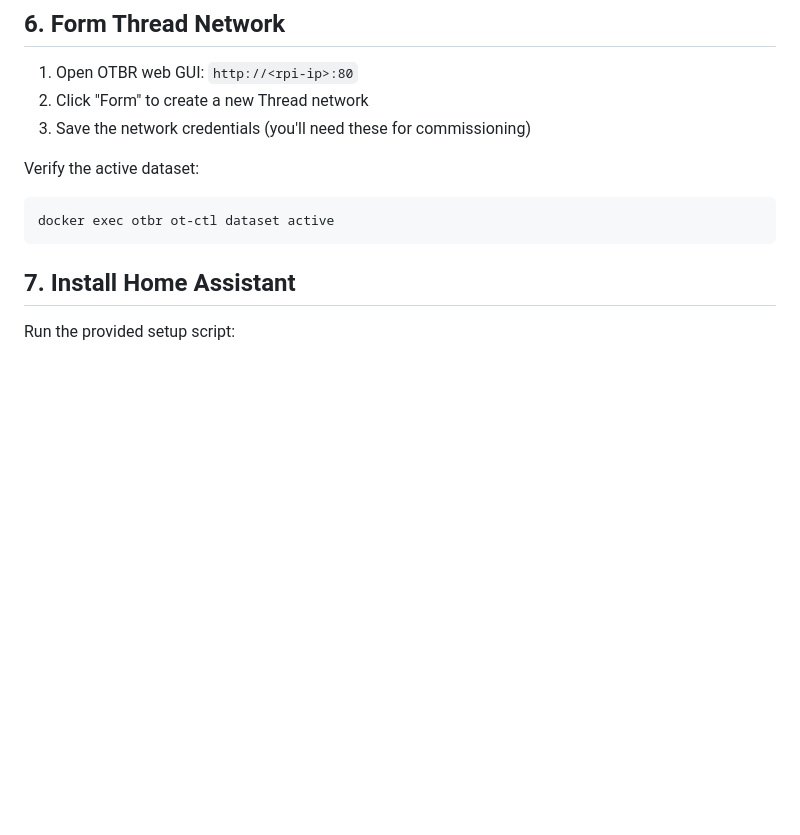
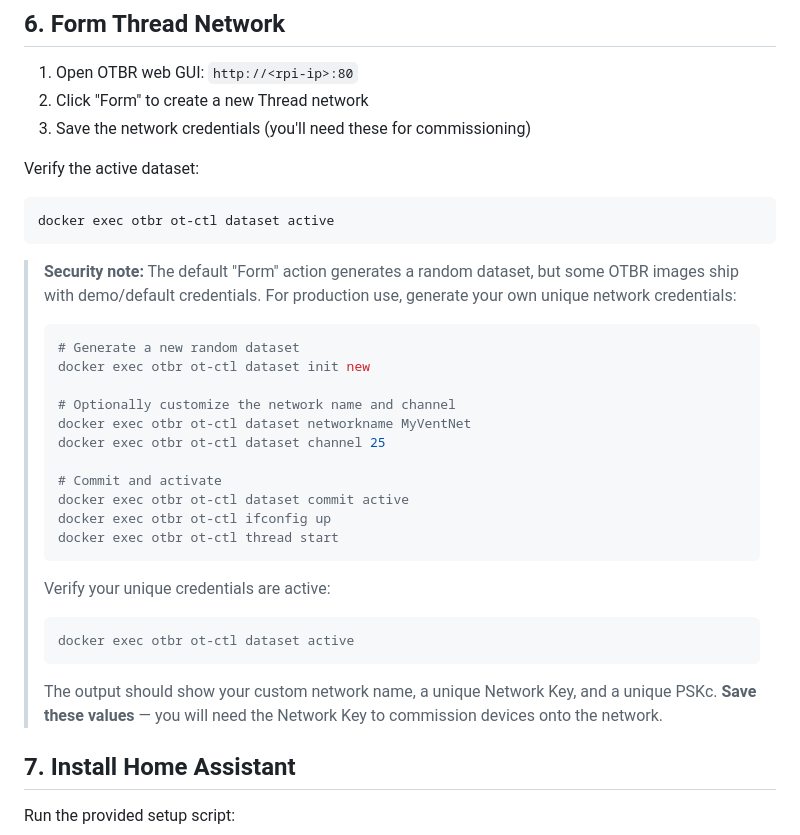
Before and after one commit to EtaCassiopeia/smart-vent, a Markdown page: docs/guides/setup-rpi.md, the part around the change. Rendered like a GitHub page; blank space fills up the shorter version.

Commit message:
Add security note on generating unique Thread credentials
Default OTBR datasets may use demo credentials. Added guide for
generating a unique network key, PSKc, and custom network name
for production deployments.

````diff
--- a/docs/guides/setup-rpi.md
+++ b/docs/guides/setup-rpi.md
@@ -132,6 +132,34 @@ Verify the active dataset:
 docker exec otbr ot-ctl dataset active
 ```
 
+> **Security note:** The default "Form" action generates a random dataset, but
+> some OTBR images ship with demo/default credentials. For production use,
+> generate your own unique network credentials:
+>
+> ```bash
+> # Generate a new random dataset
+> docker exec otbr ot-ctl dataset init new
+>
+> # Optionally customize the network name and channel
+> docker exec otbr ot-ctl dataset networkname MyVentNet
+> docker exec otbr ot-ctl dataset channel 25
+>
+> # Commit and activate
+> docker exec otbr ot-ctl dataset commit active
+> docker exec otbr ot-ctl ifconfig up
+> docker exec otbr ot-ctl thread start
+> ```
+>
+> Verify your unique credentials are active:
+>
+> ```bash
+> docker exec otbr ot-ctl dataset active
+> ```
+>
+> The output should show your custom network name, a unique Network Key, and
+> a unique PSKc. **Save these values** — you will need the Network Key to
+> commission devices onto the network.
+
 ## 7. Install Home Assistant
 
 Run the provided setup script:
````
